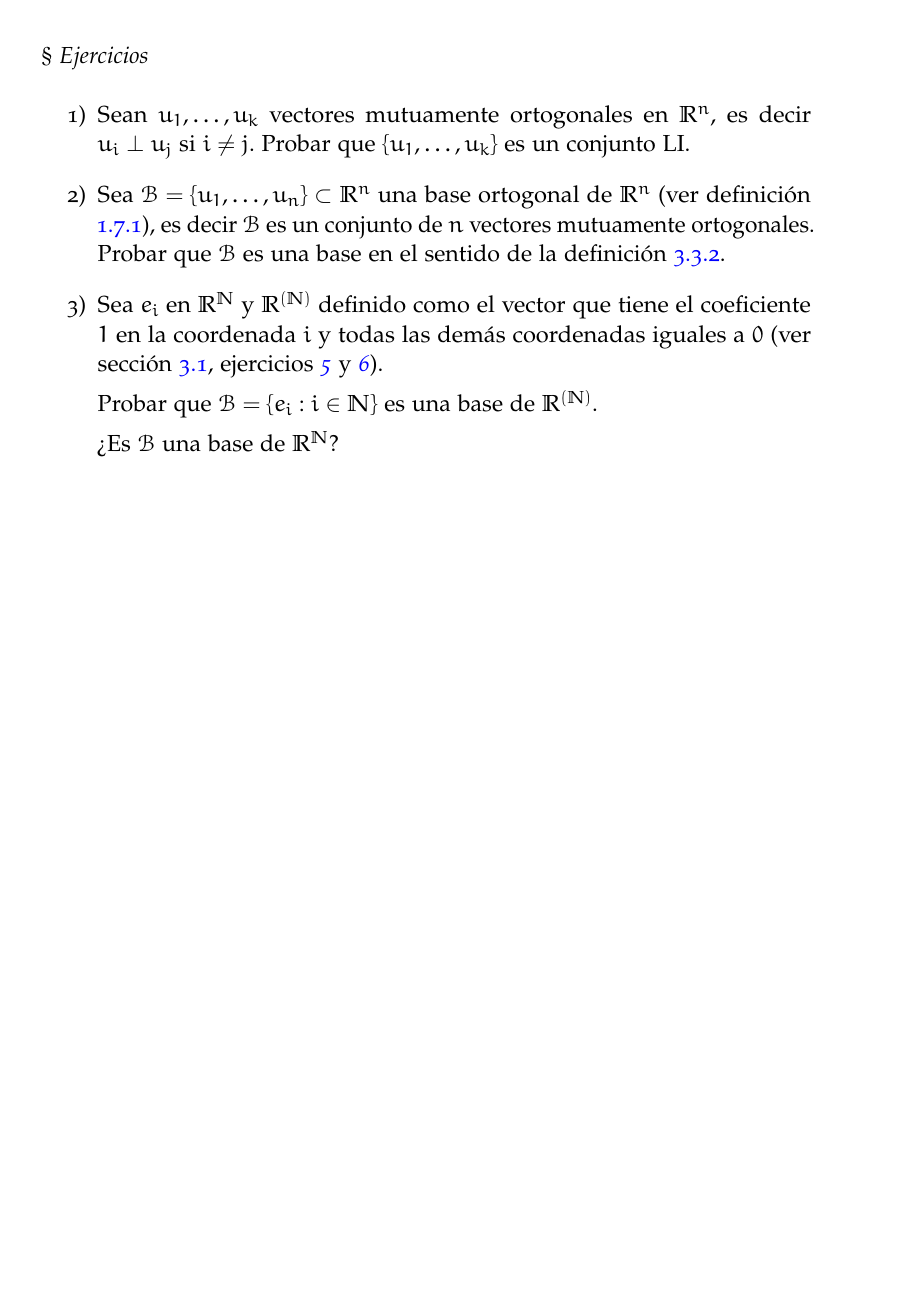
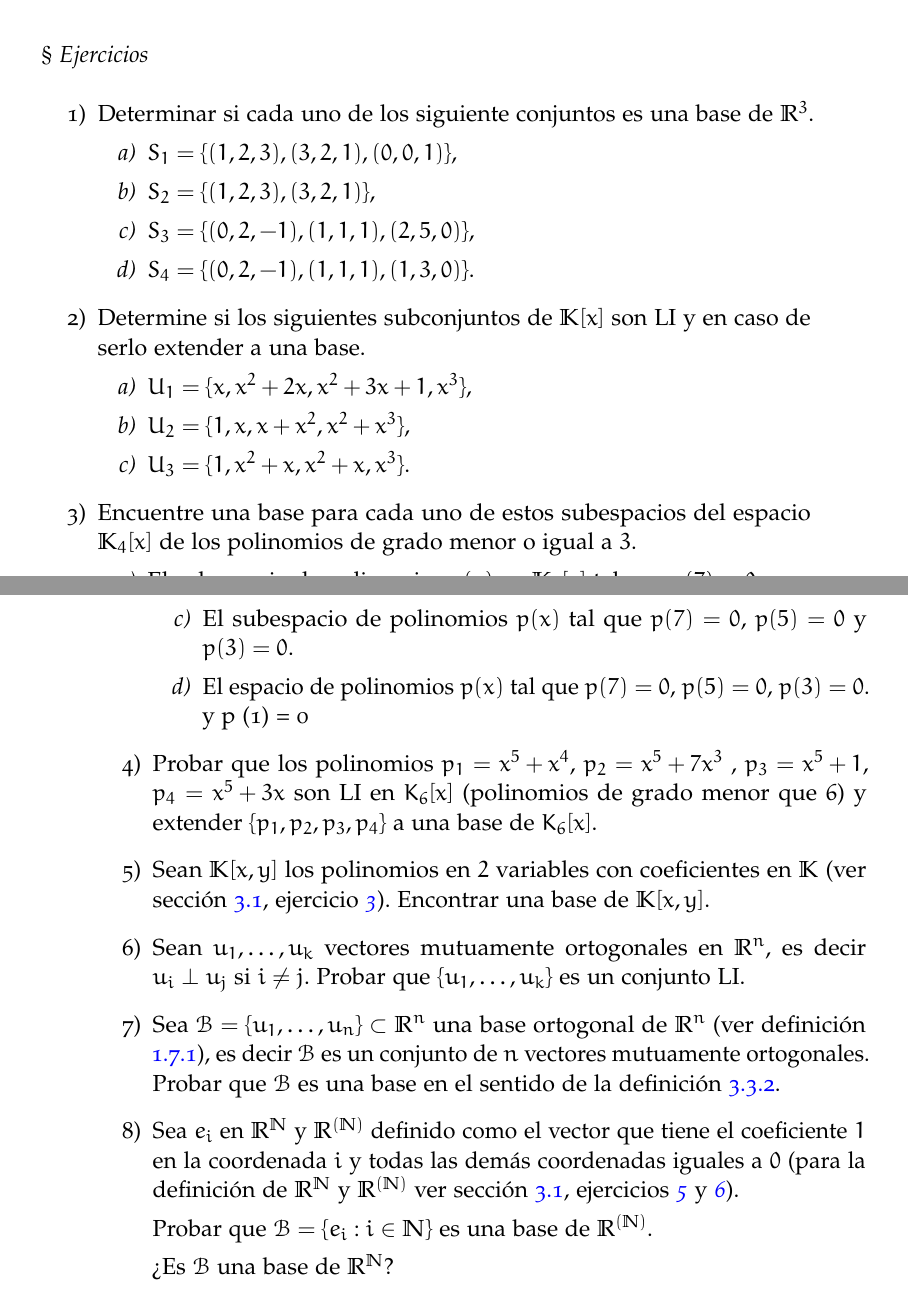
Before and after one commit to tirabo/Algebra-II, a LaTeX thesis (2021/apunte/src/main.tex, which reads 2021/apunte/src/cap.03.tex): part of page 133 of 236 before the commit and two parts of pages 133 and 134 of 238 after it, the two joined at a grey line, cut so that both start at the same text, the shorter picture padded with empty space. The pictures show the PDF file 2021/apunte/src/main.pdf that the author committed with the source.

Commit message:
Agregados ejercicios En todas las secciones de espacios vectoriales.

```diff
--- a/2021/apunte/src/cap.03.tex
+++ b/2021/apunte/src/cap.03.tex
@@ -600,3 +600,6 @@ Finalmente, las propiedades de los axiomas \textbf{P1.}, \textbf{P2.}, \textbf{D
                 \item Probar que $X^\perp$  es un subespacio vectorial de $\R^n$.
                 \item Probar que $(X^\perp)^\perp \supseteq X$.
             \end{enumex}
+        \item\label{ejercicio-subespacios-polinomios} Consideremos $\K[x]$  el espacio vectorial de los polinomios con coeficientes en $\K$. Sean $t_1,\ldots,t_k \in \K$. Probar que
+        $$
+         W = \{p \in \K[x]: p(t_1)=0, \ldots, p(t_k) =0\}
@@ -603 +617,4 @@ Finalmente, las propiedades de los axiomas \textbf{P1.}, \textbf{P2.}, \textbf{D
+                \dim V = \dim U + \dim W.
+                $$
+            \end{enumex}
 
@@ -1020,10 +1039,34 @@ Hemos visto que si  $V$  es un espacio de dimensión finita,  entonces todo conj
 
     \subsection*{$\S$ Ejercicios}
     \begin{enumex}
+        \item Determinar si cada uno de los siguiente conjuntos es una base de $\R^3$.
+            \begin{enumex}
+                \item $S_1 = \{(1,2,3),(3,2,1),(0,0,1)\}$,
+                \item $S_2 = \{(1,2,3),(3,2,1)\}$,
+                \item $S_3 = \{(0,2,-1),(1,1,1),(2,5,0)\}$,
+                \item $S_4 = \{(0,2,-1),(1,1,1),(1,3,0)\}$.
+            \end{enumex}
+        \item  Determine si los siguientes subconjuntos de $\K[x]$  son LI y en caso de serlo extender a una base.
+            \begin{enumex}
+                \item $U_1 = \{x, x^2+2x, x^2+3x+1, x^3 \}$,
+                \item $U_2 = \{1, x, x+x^2 , x^2+x^3 \}$,
+                \item $U_3 = \{1, x^2+x, x^2+x, x^3 \}$.
+            \end{enumex}
+        \item Encuentre una base para cada uno de estos subespacios del espacio $\K_4[x]$ de los polinomios de grado menor o igual a $3$.
+            \begin{enumex}
+                \item El subespacio de polinomios $p (x)$ en $\K_4[x]$ tal que $p (7) = 0$.
+                \item El subespacio de polinomios $p (x)$ tal que $p (7) = 0$ y $p (5) = 0$.
+                \item El subespacio de polinomios $p (x)$ tal que $p (7) = 0$, $p (5) = 0$ y $p (3) = 0$.
+                \item El espacio de polinomios $p (x)$ tal que $p (7) = 0$, $p (5) = 0$, $p (3) = 0$.
+        y p (1) = 0
+            \end{enumex}
+
+        \item Probar  que los polinomios $p_1 = x^5 + x^4$, $p_2 = x^5+7x^3$ , $p_3 = x^5+ 1$, $p_4 = x^5 + 3x$ son LI en $K_6[x]$ (polinomios de grado menor que $6$) y extender $\{ p_1 , p_2 , p_3 , p_4 \}$ a una base de $K_6[x]$.
+        \item Sean $\K[x,y]$ los polinomios en $2$ variables con coeficientes en $\K$ (ver sección \ref{seccion-definicion-de-espacios-vectoriales},  ejercicio \ref{ejercicio-polinomios-en-2-variables}). Encontrar una base de $\K[x,y]$.
         \item Sean $u_1,\ldots,u_k$ vectores mutuamente ortogonales en $\R^n$,  es decir $u_i \perp u_j$  si $i \ne j$. Probar que  $\{u_1,\ldots,u_k\}$ es un conjunto LI.
         \item
         Sea $\cB =\{u_1,\ldots,u_n\}\subset \R^n$  una base ortogonal de $\R^n$ (ver definición \ref{def-bo}),  es decir $\cB$  es un conjunto de $n$ vectores mutuamente ortogonales. Probar  que $\cB$ es una base en el sentido de la definición \ref{def-base}.
-        \item Sea $e_i$ en $\R^\N$ y $\R^{(\N)}$ definido como el vector que tiene el coeficiente $1$  en la coordenada $i$  y todas las demás coordenadas iguales a $0$ (ver sección \ref{seccion-definicion-de-espacios-vectoriales}, ejercicios \ref{ejercicio-r-a-los-nat} y \ref{ejercicio-r-a-los-(nat)}).
+        \item Sea $e_i$ en $\R^\N$ y $\R^{(\N)}$ definido como el vector que tiene el coeficiente $1$  en la coordenada $i$  y todas las demás coordenadas iguales a $0$ (para la definición de  $\R^\N$ y $\R^{(\N)}$ ver sección \ref{seccion-definicion-de-espacios-vectoriales}, ejercicios \ref{ejercicio-r-a-los-nat} y \ref{ejercicio-r-a-los-(nat)}).
 
         Probar que $\cB = \{e_i: i \in \N\}$ es una base de  $\R^{(\N)}$.
 
@@ -1234,3 +1277,10 @@ Finalmente, terminaremos esta sección con un teorema que resume algunas equival
     \ref{it.inv-1} $\Leftrightarrow$ \ref{it.inv-8}. $A$ invertible $\Leftrightarrow$ $A^\t$ invertible $\Leftrightarrow$  las filas de $A^\t$ son LI $\Leftrightarrow$  las columnas de $A$ son LI.
 \end{proof}
 
+\subsection*{$\S$ Ejercicios}
+    \begin{enumex}
+        \item Encontrar una base del espacio fila de la matriz
+        $$
+        \begin{bmatrix}
+            2&0&3&4\\ 0&1&1&-1 \\ 3&1&0&2 \\ 1&0&-4&1
+        \end{bmatrix}.
@@ -1237,3 +1292,10 @@ Finalmente, terminaremos esta sección con un teorema que resume algunas equival
+                \item $S= \{(3,-1,4,1)$, $(-1, 0, 8, 0)$, $(1,-1,2,1)$, $(2, -1, 12, 1)$,
+
+                \qquad$(2,-1,0,1)\}$.
+            \end{enumex}
+        \item Encontrar una base de $\K_5[x]$ tal que todos los elementos de la base sean  polinomios mónicos de grado $4$.
+        \item En una matriz $4 \times 5$,  cuál conjunto es LD ¿el conjunto de filas o el conjunto de columnas?
+    \end{enumex}
     \end{section}
 
 
```
Also changed, not shown: 2021/apunte/src/__latexindent_temp.tex (added, +10 -0 lines), 2021/apunte/src/cap.04.tex (+3 -3 lines), 2021/apunte/src/main.pdf, 2021/apunte/src/cap.03.tex (50 more changed lines), 2 other files.
